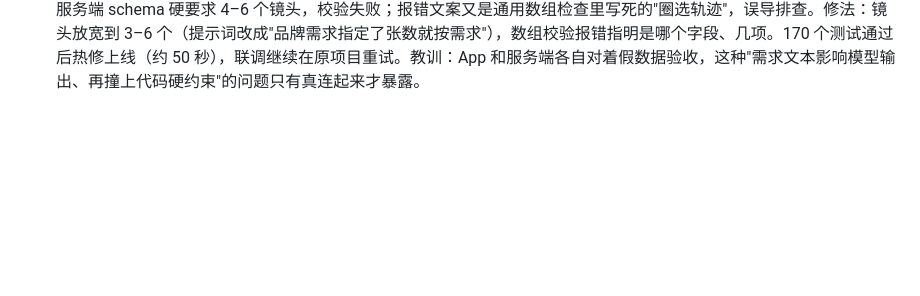
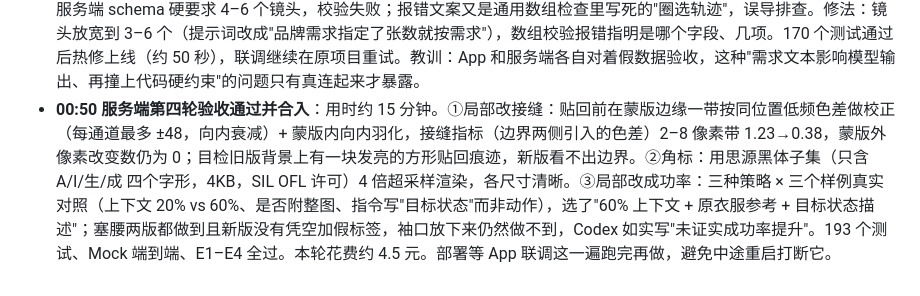
Before and after one commit to chaw1/outfit-agent, a Markdown page: docs/开发记录.md, the part around the change. Drawn GitHub-style; blank space fills up the shorter version.

Commit message:
docs: 开发记录：第四轮服务端合入

```diff
--- a/docs/开发记录.md
+++ b/docs/开发记录.md
@@ -37,3 +37,4 @@
 - **00:19 发现缺口：App 从没连过线上服务**：App 只对着假服务验收、服务端只被脚本直接调用，两边没真正接上过。派 Codex 做线上联调：App 以 web 形式连 https://47.97.153.127:8443 用真实模型走完整链路，App 侧问题直接修，服务端问题记录给 Claude。同时 Mac 在下载 iPhone 连接组件和 Xcode（各约 1 小时）。
 - **00:25 交给新会话**：Gary 开新对话专门推进这个作业；交接说明写在 docs/交接.md。
 - **00:45 卡点：App 第一次连线上就卡在选方向**：联调 Codex 报服务端错误"对话模型返回列表长度有误，圈选轨迹不能为空"，选方向重试也必失败。看线上日志定位：联调用的品牌需求写了"脚本只需 3 张照片"，模型老实写了 3 个镜头，而服务端 schema 硬要求 4–6 个镜头，校验失败；报错文案又是通用数组检查里写死的"圈选轨迹"，误导排查。修法：镜头放宽到 3–6 个（提示词改成"品牌需求指定了张数就按需求"），数组校验报错指明是哪个字段、几项。170 个测试通过后热修上线（约 50 秒），联调继续在原项目重试。教训：App 和服务端各自对着假数据验收，这种"需求文本影响模型输出、再撞上代码硬约束"的问题只有真连起来才暴露。
+- **00:50 服务端第四轮验收通过并合入**：用时约 15 分钟。①局部改接缝：贴回前在蒙版边缘一带按同位置低频色差做校正（每通道最多 ±48，向内衰减）+ 蒙版内向内羽化，接缝指标（边界两侧引入的色差）2–8 像素带 1.23→0.38，蒙版外像素改变数仍为 0；目检旧版背景上有一块发亮的方形贴回痕迹，新版看不出边界。②角标：用思源黑体子集（只含 A/I/生/成 四个字形，4KB，SIL OFL 许可）4 倍超采样渲染，各尺寸清晰。③局部改成功率：三种策略 × 三个样例真实对照（上下文 20% vs 60%、是否附整图、指令写"目标状态"而非动作），选了"60% 上下文 + 原衣服参考 + 目标状态描述"；塞腰两版都做到且新版没有凭空加假标签，袖口放下来仍然做不到，Codex 如实写"未证实成功率提升"。193 个测试、Mock 端到端、E1–E4 全过。本轮花费约 4.5 元。部署等 App 联调这一遍跑完再做，避免中途重启打断它。
```
